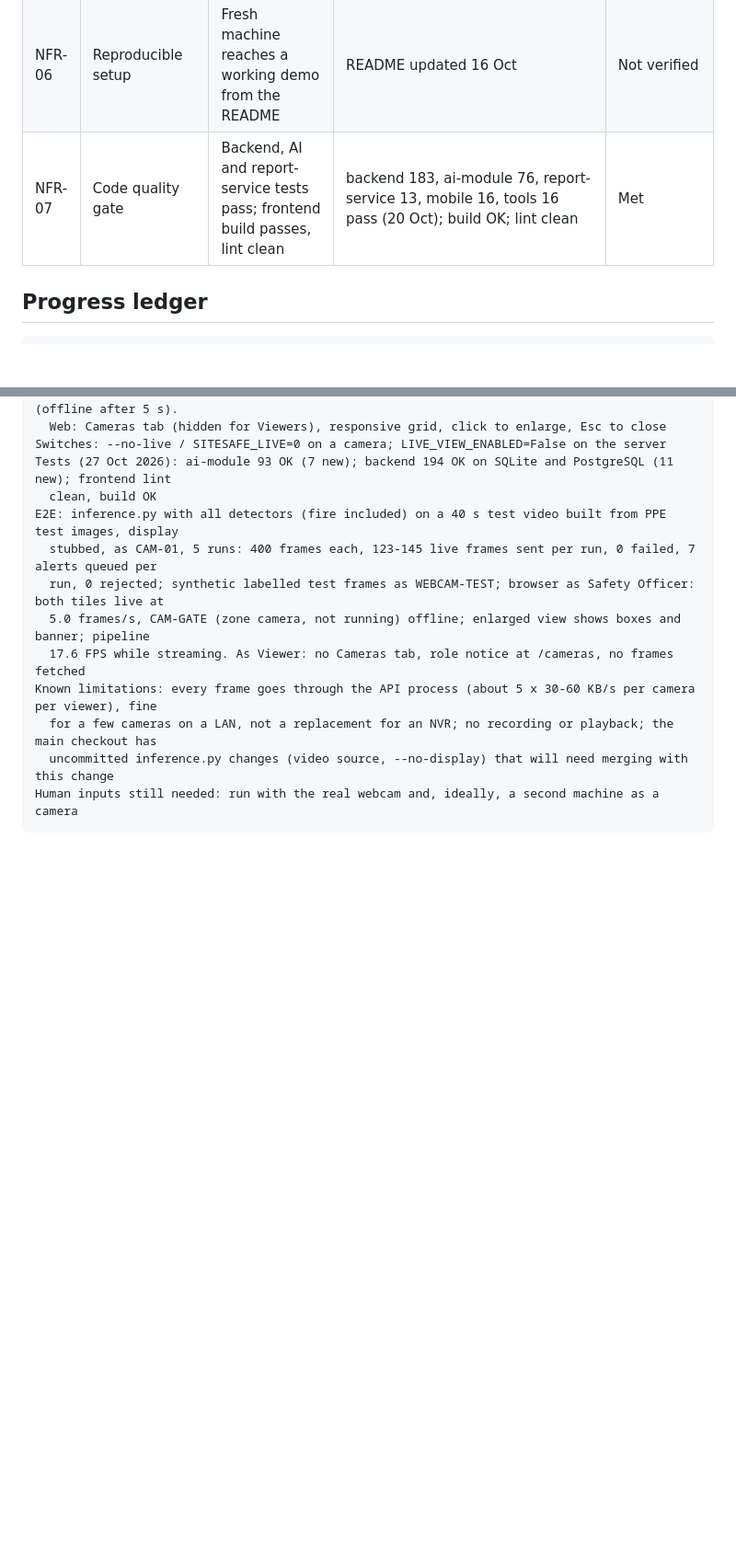
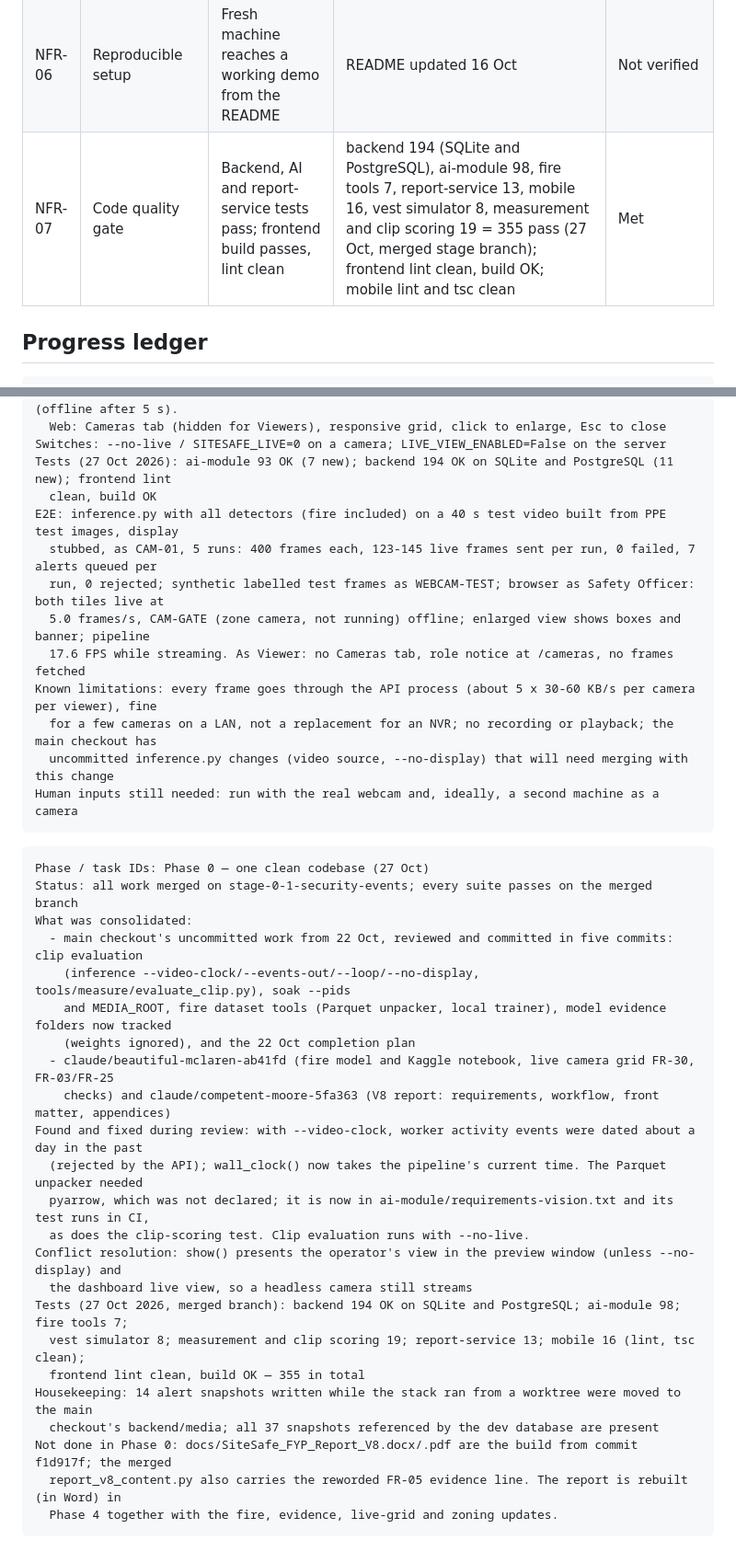
Before and after one commit to hamzahyaasin/site-safe, a Markdown page: docs/REQUIREMENTS_TRACEABILITY.md, 2 parts joined by grey strips. Shown at 92% size. GitHub-like rendering; blank space fills up the shorter version.

Commit message:
Record Phase 0: one merged codebase, 355 tests passing
Co-Authored-By: Claude Opus 5.5 <noreply@anthropic.com>

````diff
--- a/docs/REQUIREMENTS_TRACEABILITY.md
+++ b/docs/REQUIREMENTS_TRACEABILITY.md
@@ -60,7 +60,7 @@ Nothing is *Physical* or *Accepted* yet. The acceptance criteria are proposals u
 | NFR-04 | Inference throughput | ≥ 10 FPS with all detectors on the demo machine | `tools/measure/fps.py`, Apple M4 at 1280×720: mps 13.4 and 15.7 FPS; cpu 9.8 and 10.1 FPS. Pipeline now defaults to mps. With the fire model (27 Oct, commit `fae1367`, clean tree): mps 15.8 and 16.1 FPS, cpu 10.4 and 10.2 FPS; fire stage p50 18 ms (mps) every 5th frame | **Met on mps with all detectors** (cpu marginal) |
 | NFR-05 | Soak | 2-hour full-stack run with controlled disconnect | `tools/measure/soak.py` 5-min validation: 146 probes, 0 missed, reconnect 1.2 s; API memory 64→92 MB in 5 min (warm-up; needs the 2 h run) | **Not met yet** (2 h run pending on demo setup) |
 | NFR-06 | Reproducible setup | Fresh machine reaches a working demo from the README | README updated 16 Oct | Not verified |
-| NFR-07 | Code quality gate | Backend, AI and report-service tests pass; frontend build passes, lint clean | backend 183, ai-module 76, report-service 13, mobile 16, tools 16 pass (20 Oct); build OK; lint clean | Met |
+| NFR-07 | Code quality gate | Backend, AI and report-service tests pass; frontend build passes, lint clean | backend 194 (SQLite and PostgreSQL), ai-module 98, fire tools 7, report-service 13, mobile 16, vest simulator 8, measurement and clip scoring 19 = 355 pass (27 Oct, merged stage branch); frontend lint clean, build OK; mobile lint and tsc clean | Met |
 
 ## Progress ledger
 
@@ -409,3 +409,29 @@ Known limitations: every frame goes through the API process (about 5 x 30-60 KB/
   uncommitted inference.py changes (video source, --no-display) that will need merging with this change
 Human inputs still needed: run with the real webcam and, ideally, a second machine as a camera
 ```
+
+```text
+Phase / task IDs: Phase 0 — one clean codebase (27 Oct)
+Status: all work merged on stage-0-1-security-events; every suite passes on the merged branch
+What was consolidated:
+  - main checkout's uncommitted work from 22 Oct, reviewed and committed in five commits: clip evaluation
+    (inference --video-clock/--events-out/--loop/--no-display, tools/measure/evaluate_clip.py), soak --pids
+    and MEDIA_ROOT, fire dataset tools (Parquet unpacker, local trainer), model evidence folders now tracked
+    (weights ignored), and the 22 Oct completion plan
+  - claude/beautiful-mclaren-ab41fd (fire model and Kaggle notebook, live camera grid FR-30, FR-03/FR-25
+    checks) and claude/competent-moore-5fa363 (V8 report: requirements, workflow, front matter, appendices)
+Found and fixed during review: with --video-clock, worker activity events were dated about a day in the past
+  (rejected by the API); wall_clock() now takes the pipeline's current time. The Parquet unpacker needed
+  pyarrow, which was not declared; it is now in ai-module/requirements-vision.txt and its test runs in CI,
+  as does the clip-scoring test. Clip evaluation runs with --no-live.
+Conflict resolution: show() presents the operator's view in the preview window (unless --no-display) and
+  the dashboard live view, so a headless camera still streams
+Tests (27 Oct 2026, merged branch): backend 194 OK on SQLite and PostgreSQL; ai-module 98; fire tools 7;
+  vest simulator 8; measurement and clip scoring 19; report-service 13; mobile 16 (lint, tsc clean);
+  frontend lint clean, build OK — 355 in total
+Housekeeping: 14 alert snapshots written while the stack ran from a worktree were moved to the main
+  checkout's backend/media; all 37 snapshots referenced by the dev database are present
+Not done in Phase 0: docs/SiteSafe_FYP_Report_V8.docx/.pdf are the build from commit f1d917f; the merged
+  report_v8_content.py also carries the reworded FR-05 evidence line. The report is rebuilt (in Word) in
+  Phase 4 together with the fire, evidence, live-grid and zoning updates.
+```
````
